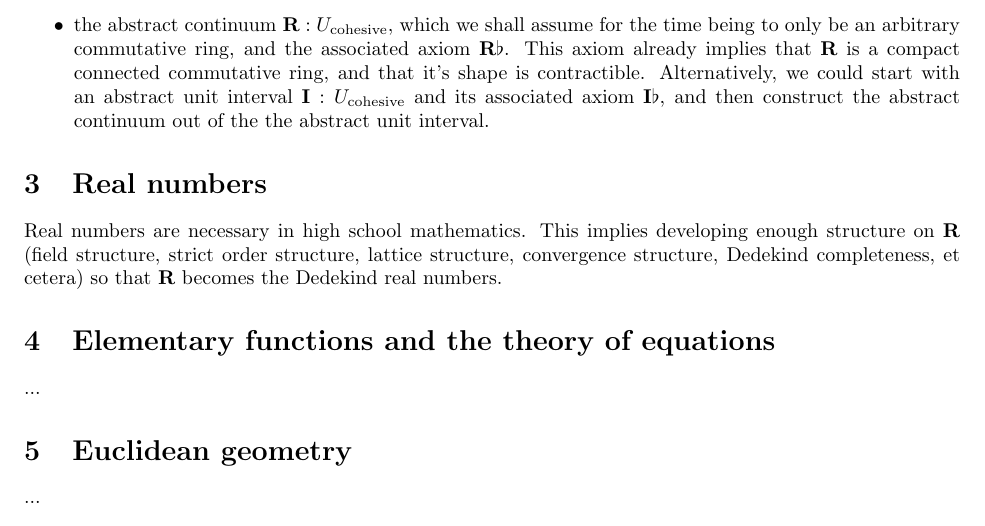
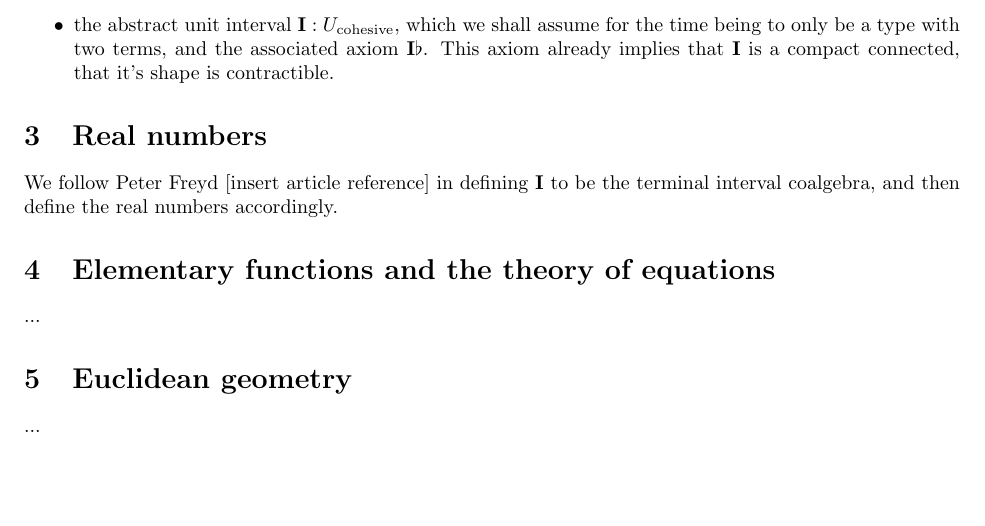
Before and after one commit to MadeleineBirchfield/high-school-mathematics, a LaTeX document (tentative-outline.tex): part of page 2 of 2, cut so that both start at the same text, the shorter picture padded with empty space. Compiled offline with pdfLaTeX.

Commit message:
replacing the continuum with the unit interval as more fundamental, a la Peter Freyd

```diff
--- a/tentative-outline.tex
+++ b/tentative-outline.tex
@@ -32,12 +32,13 @@ $$\mathrm{shape}:U_\mathrm{cohesive} \to U_\mathrm{cohesive}$$
 
 This approach is more similar to the earlier approach of Urs Schreiber and Michael Shulman in [insert article reference], compared to the later approach of Michael Shulman in [insert article reference].
 
-\item the abstract continuum $\mathbf{R}:U_\mathrm{cohesive}$, which we shall assume for the time being to only be an arbitrary commutative ring, and the associated axiom $\mathbf{R} \flat$. This axiom already implies that $\mathbf{R}$ is a compact connected commutative ring, and that it's shape is contractible. Alternatively, we could start with an abstract unit interval $\mathbf{I}:U_\mathrm{cohesive}$ and its associated axiom $\mathbf{I} \flat$, and then construct the abstract continuum out of the the abstract unit interval.
+\item the abstract unit interval $\mathbf{I}:U_\mathrm{cohesive}$, which we shall assume for the time being to only be a type with two terms, and the associated axiom $\mathbf{I} \flat$. This axiom already implies that $\mathbf{I}$ is a compact connected, that it's shape is contractible.
+
 \end{itemize}
 
 \section{Real numbers}
 
-Real numbers are necessary in high school mathematics. This implies developing enough structure on $\mathbf{R}$ (field structure, strict order structure, lattice structure, convergence structure, Dedekind completeness, et cetera) so that $\mathbf{R}$ becomes the Dedekind real numbers.
+We follow Peter Freyd [insert article reference] in defining $\mathbf{I}$ to be the terminal interval coalgebra, and then define the real numbers accordingly.
 
 \section{Elementary functions and the theory of equations}
 
```
Also changed, not shown: tentative-outline.pdf, 2 other files.
